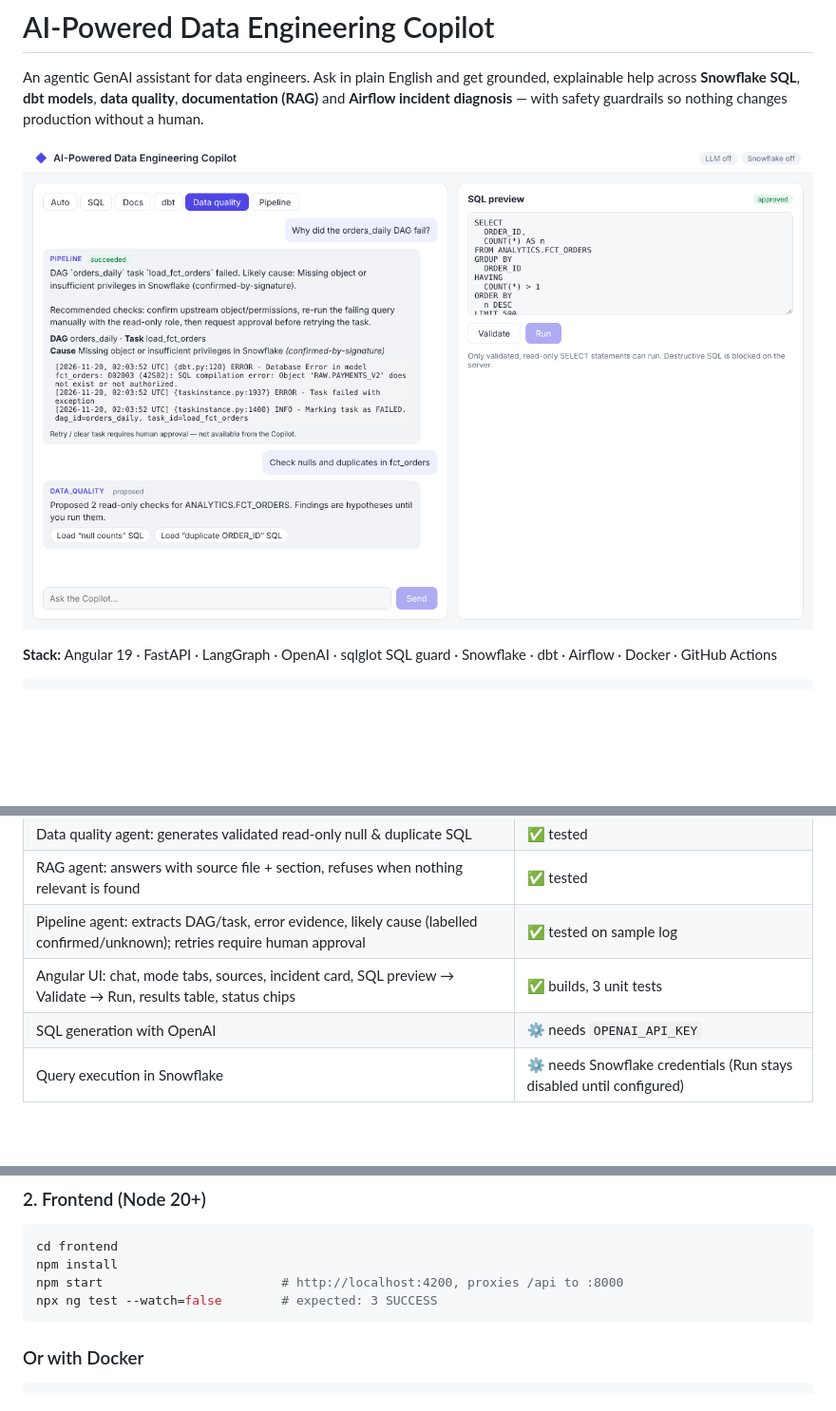
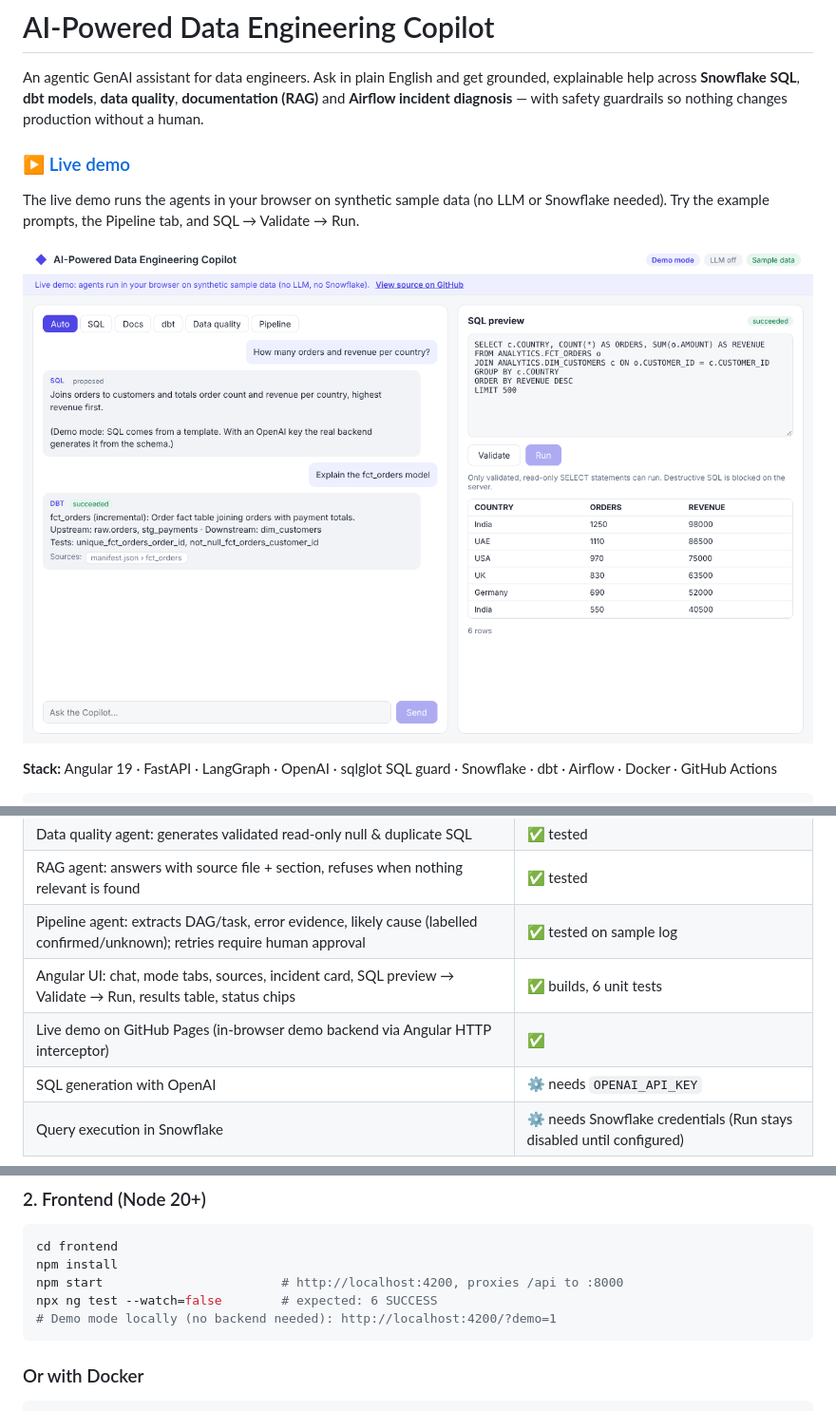
Before and after one commit to sureshnarayananankumar/ai-powered-data-engineering-copilot, a Markdown page: README.md, 3 parts joined by grey strips. Shown at 95% size. GitHub-like rendering; pictures changed too: docs/screenshot.png; blank space fills up the shorter version.

Commit message:
Add live demo mode and GitHub Pages deployment

````diff
--- a/README.md
+++ b/README.md
@@ -1,6 +1,10 @@
 # AI-Powered Data Engineering Copilot
 
 An agentic GenAI assistant for data engineers. Ask in plain English and get grounded, explainable help across **Snowflake SQL**, **dbt models**, **data quality**, **documentation (RAG)** and **Airflow incident diagnosis** — with safety guardrails so nothing changes production without a human.
+
+### ▶ [Live demo](https://sureshnarayananankumar.github.io/ai-powered-data-engineering-copilot/)
+
+The live demo runs the agents in your browser on synthetic sample data (no LLM or Snowflake needed). Try the example prompts, the Pipeline tab, and SQL → Validate → Run.
 
 ![Copilot UI](docs/screenshot.png)
 
@@ -30,7 +34,8 @@ LangGraph router ──► SQL Agent ─────────► Snowflake (r
 | Data quality agent: generates validated read-only null & duplicate SQL | ✅ tested |
 | RAG agent: answers with source file + section, refuses when nothing relevant is found | ✅ tested |
 | Pipeline agent: extracts DAG/task, error evidence, likely cause (labelled confirmed/unknown); retries require human approval | ✅ tested on sample log |
-| Angular UI: chat, mode tabs, sources, incident card, SQL preview → Validate → Run, results table, status chips | ✅ builds, 3 unit tests |
+| Angular UI: chat, mode tabs, sources, incident card, SQL preview → Validate → Run, results table, status chips | ✅ builds, 6 unit tests |
+| Live demo on GitHub Pages (in-browser demo backend via Angular HTTP interceptor) | ✅ |
 | SQL generation with OpenAI | ⚙️ needs `OPENAI_API_KEY` |
 | Query execution in Snowflake | ⚙️ needs Snowflake credentials (Run stays disabled until configured) |
 
@@ -57,7 +62,8 @@ API docs: http://localhost:8000/docs
 cd frontend
 npm install
 npm start                        # http://localhost:4200, proxies /api to :8000
-npx ng test --watch=false        # expected: 3 SUCCESS
+npx ng test --watch=false        # expected: 6 SUCCESS
+# Demo mode locally (no backend needed): http://localhost:4200/?demo=1
 ```
 
 ### Or with Docker
````
Also changed, not shown: 9 other files.
